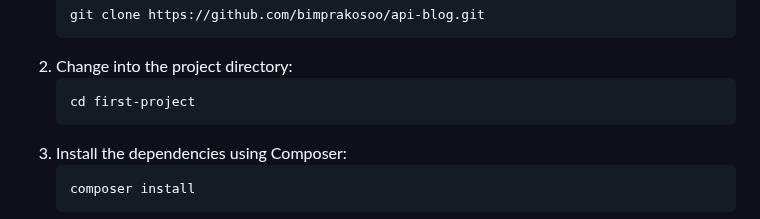
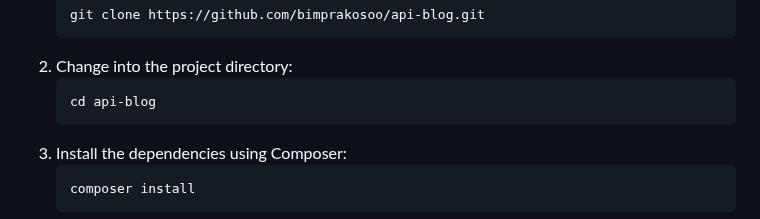
Before and after one commit to bimprakosoo/api-blog, a Markdown page: README.md, the part around the change. GitHub-like rendering.

```diff
--- a/README.md
+++ b/README.md
@@ -11,7 +11,7 @@
   <pre><code>git clone https://github.com/bimprakosoo/api-blog.git</code></pre>
 
   <li>Change into the project directory:</li>
-  <pre><code>cd first-project</code></pre>
+  <pre><code>cd api-blog</code></pre>
 
   <li>Install the dependencies using Composer:</li>
   <pre><code>composer install</code></pre>
```
